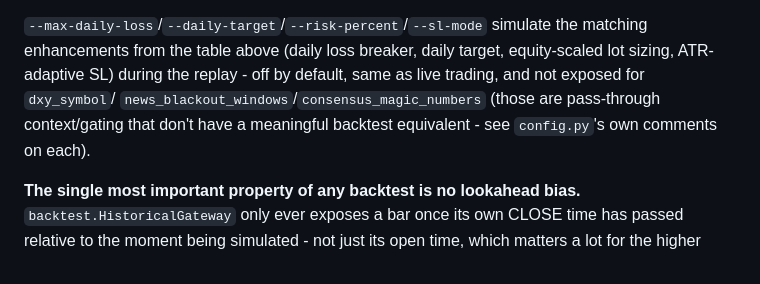
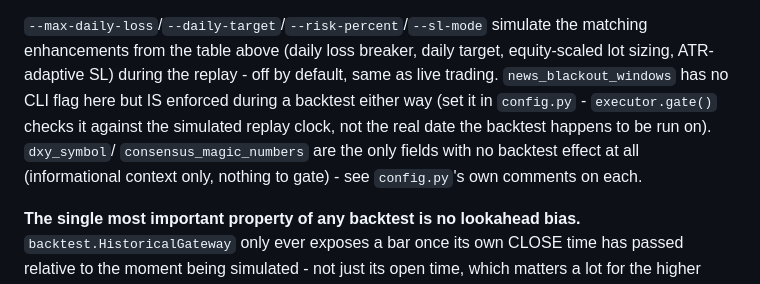
Before and after one commit to habeebpm/BlazerTest, a Markdown page: MT_Py_Claude_Telegram_Solution/ClaudeSMC_Trader/README.md, the part around the change. Drawn GitHub-style.

Commit message:
Correct README: news_blackout_windows IS enforced during a backtest
The previous wording lumped news_blackout_windows in with dxy_symbol/
consensus_magic_numbers as having "no meaningful backtest equivalent" -
inaccurate as of the review round that routed executor.gate()'s news-
blackout check through gateway.now() (HistoricalGateway's simulated
replay clock during a backtest, real wall-clock time live). It has no
dedicated CLI flag, but setting it in config.py takes effect in a backtest
exactly as it would live. Only dxy_symbol/consensus_magic_numbers are
genuinely backtest-inert (informational context, nothing to gate).

```diff
--- a/MT_Py_Claude_Telegram_Solution/ClaudeSMC_Trader/README.md
+++ b/MT_Py_Claude_Telegram_Solution/ClaudeSMC_Trader/README.md
@@ -449,10 +449,13 @@ the primary timeframe (M15), the trend timeframe (H4), D1, and W1.
 `--max-daily-loss`/`--daily-target`/`--risk-percent`/`--sl-mode` simulate
 the matching enhancements from the table above (daily loss breaker, daily
 target, equity-scaled lot sizing, ATR-adaptive SL) during the replay - off
-by default, same as live trading, and not exposed for `dxy_symbol`/
-`news_blackout_windows`/`consensus_magic_numbers` (those are pass-through
-context/gating that don't have a meaningful backtest equivalent - see
-`config.py`'s own comments on each).
+by default, same as live trading. `news_blackout_windows` has no CLI flag
+here but IS enforced during a backtest either way (set it in `config.py` -
+`executor.gate()` checks it against the simulated replay clock, not the
+real date the backtest happens to be run on). `dxy_symbol`/
+`consensus_magic_numbers` are the only fields with no backtest effect at
+all (informational context only, nothing to gate) - see `config.py`'s own
+comments on each.
 
 **The single most important property of any backtest is no lookahead bias.**
 `backtest.HistoricalGateway` only ever exposes a bar once its own CLOSE time
```
